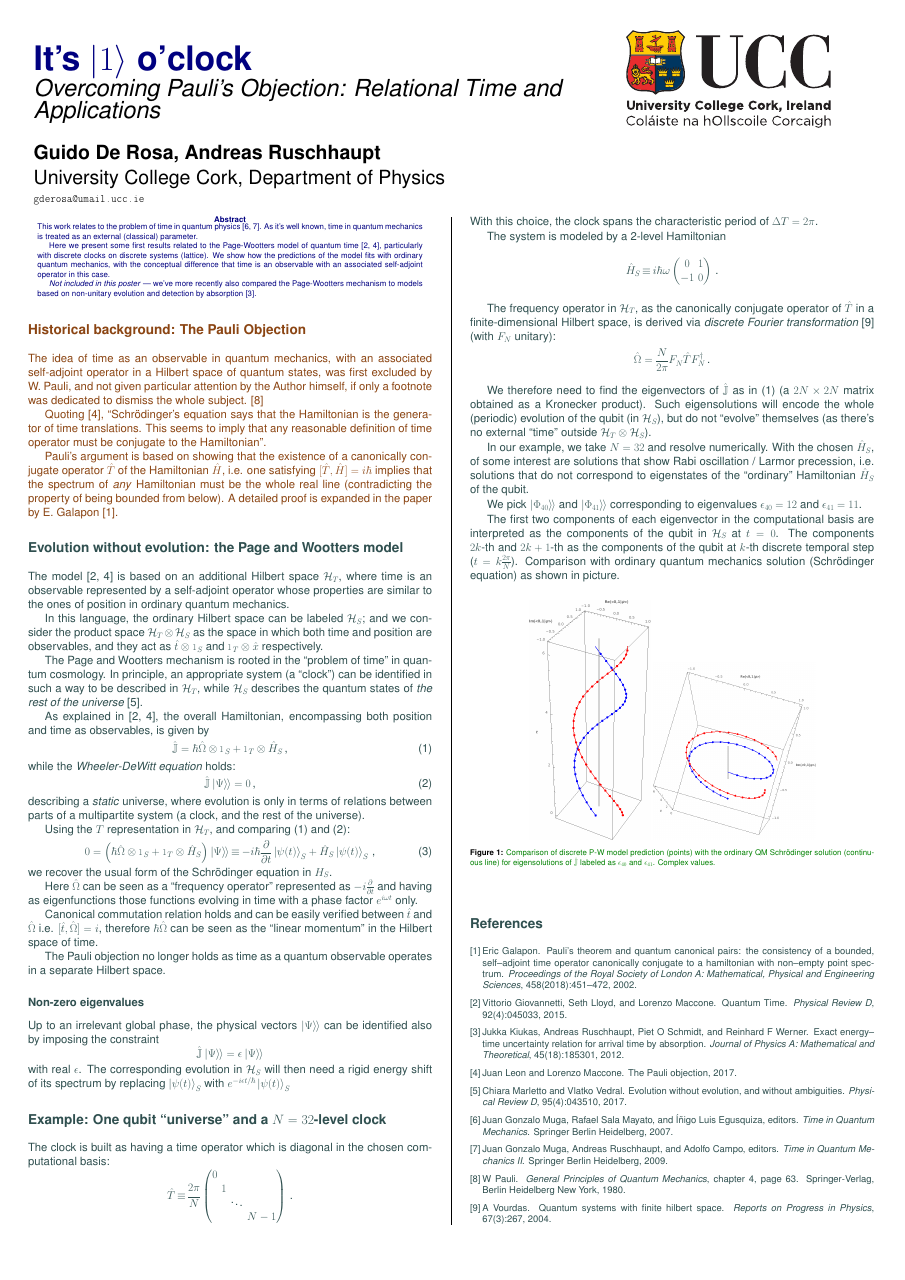
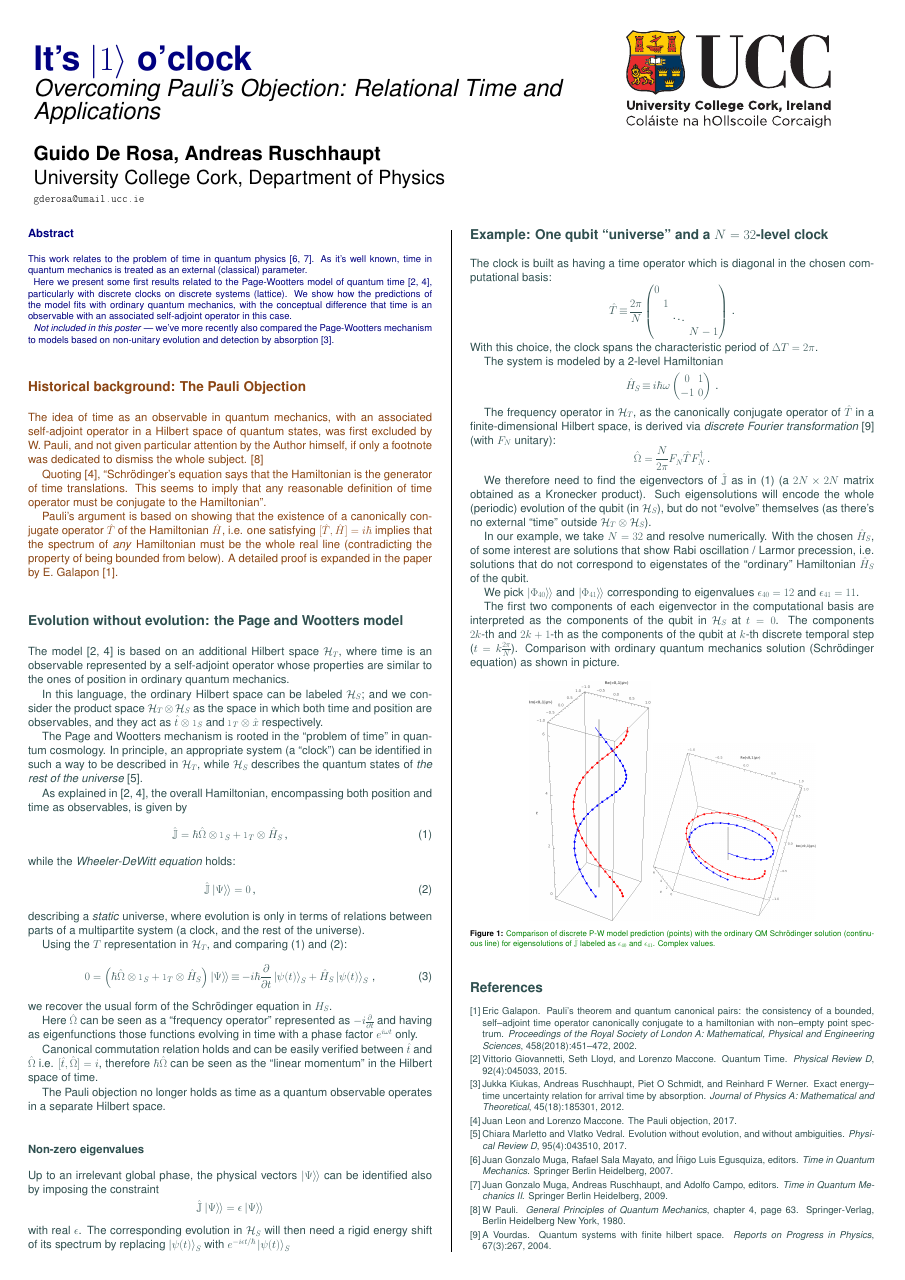
Before and after one commit to gderosa/timeq, a LaTeX poster (poster/poster.tex): the whole page. Compiled offline with pdfLaTeX.

Commit message:
poster: fix proportions

```diff
--- a/poster/poster.tex
+++ b/poster/poster.tex
@@ -121,13 +129,13 @@
 
 \color{Navy} % Navy color for the abstract
 
-\begin{abstract}
-\noindent % abstract hacks
+\section*{\large Abstract}
+%\noindent % abstract hacks
 This work relates to the problem of time in quantum physics \cite{TQM1, TQM2}.
 As it's well known, time in quantum mechanics is treated as an external (classical) parameter.
 
 Here we present some first results related to
-the Page-Wootters model of quantum time \cite{Lloyd:Time, Maccone:Pauli},
+the Page-Wootters model of quantum time~\cite{Lloyd:Time, Maccone:Pauli},
 particularly with discrete clocks on discrete systems (lattice).
 We show how the predictions of the model fits with
 ordinary quantum mechanics, with the conceptual difference that
@@ -136,7 +144,8 @@ time is an observable with an associated self-adjoint operator in this case.
 \emph{Not included in this poster} ---
 we've more recently also compared the Page-Wootters mechanism to models based
 on non-unitary evolution and detection by absorption \cite{RuschhauptAbsorption}.
-\end{abstract}
+
+%\end{abstract}
 
 \setlength{\parindent}{1.5em} % Default is 15pt.
 
```
Also changed, not shown: poster/poster.tex (18 more changed lines).
